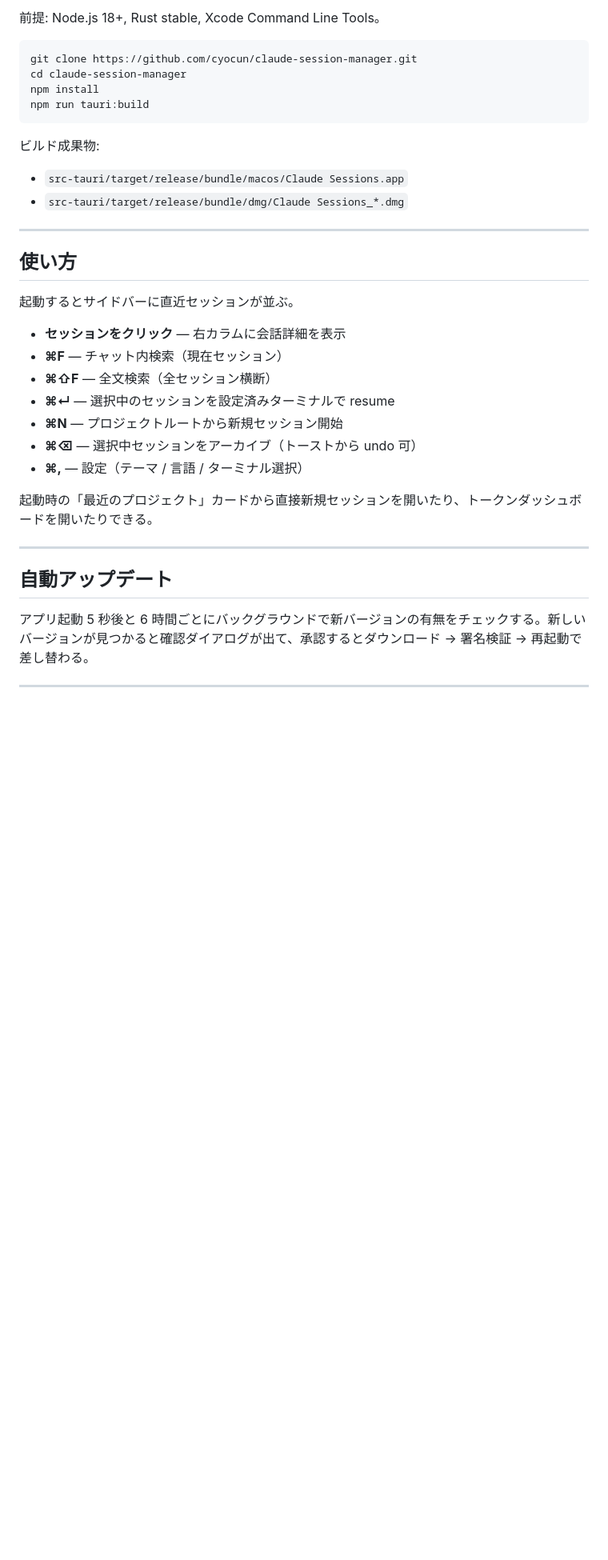
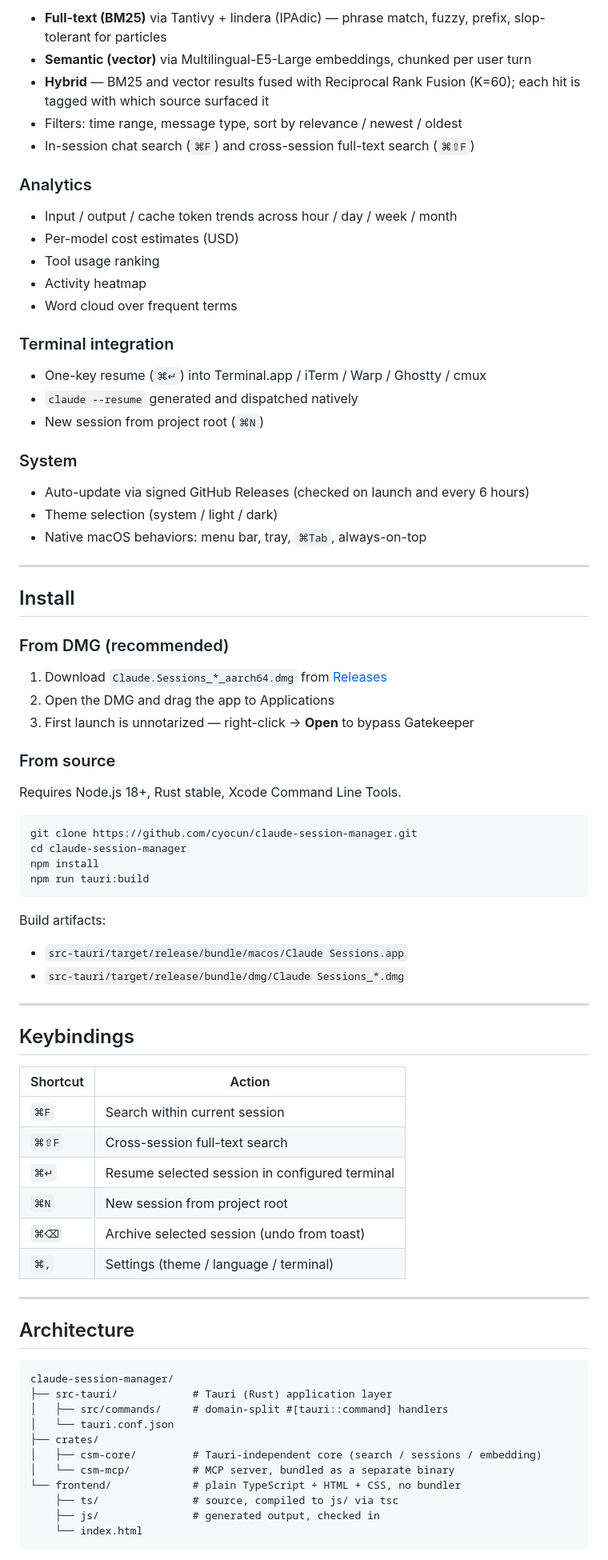
Before and after one commit to cyocun/claude-session-manager, a Markdown page: README.md, the part around one of its changes. Shown at 80% size. Rendered like a GitHub page; blank space fills up the shorter version.

````diff
--- a/README.md
+++ b/README.md
@@ -30,5 +51,43 @@ Claude Code のローカル履歴 (`~/.claude`) を横断的に閲覧・検索
 
-前提: Node.js 18+, Rust stable, Xcode Command Line Tools。
+- **Full-text (BM25)** via Tantivy + lindera (IPAdic) — phrase match, fuzzy, prefix, slop-tolerant for particles
+- **Semantic (vector)** via Multilingual-E5-Large embeddings, chunked per user turn
+- **Hybrid** — BM25 and vector results fused with Reciprocal Rank Fusion (K=60); each hit is tagged with which source surfaced it
+- Filters: time range, message type, sort by relevance / newest / oldest
+- In-session chat search (`⌘F`) and cross-session full-text search (`⌘⇧F`)
+
+### Analytics
+
+- Input / output / cache token trends across hour / day / week / month
+- Per-model cost estimates (USD)
+- Tool usage ranking
+- Activity heatmap
+- Word cloud over frequent terms
+
+### Terminal integration
+
+- One-key resume (`⌘↵`) into Terminal.app / iTerm / Warp / Ghostty / cmux
+- `claude --resume` generated and dispatched natively
+- New session from project root (`⌘N`)
+
+### System
+
+- Auto-update via signed GitHub Releases (checked on launch and every 6 hours)
+- Theme selection (system / light / dark)
+- Native macOS behaviors: menu bar, tray, `⌘Tab`, always-on-top
+
+---
+
+## Install
+
+### From DMG (recommended)
+
+1. Download `Claude.Sessions_*_aarch64.dmg` from [Releases](https://github.com/cyocun/claude-session-manager/releases/latest)
+2. Open the DMG and drag the app to Applications
+3. First launch is unnotarized — right-click → **Open** to bypass Gatekeeper
+
+### From source
+
+Requires Node.js 18+, Rust stable, Xcode Command Line Tools.
 
 ```bash
 git clone https://github.com/cyocun/claude-session-manager.git
@@ -37,29 +96,39 @@ npm install
 npm run tauri:build
 ```
 
-ビルド成果物:
+Build artifacts:
 
 - `src-tauri/target/release/bundle/macos/Claude Sessions.app`
 - `src-tauri/target/release/bundle/dmg/Claude Sessions_*.dmg`
 
 ---
 
-## 使い方
+## Keybindings
 
-起動するとサイドバーに直近セッションが並ぶ。
-
-- **セッションをクリック** — 右カラムに会話詳細を表示
-- **⌘F** — チャット内検索（現在セッション）
-- **⌘⇧F** — 全文検索（全セッション横断）
-- **⌘↵** — 選択中のセッションを設定済みターミナルで resume
-- **⌘N** — プロジェクトルートから新規セッション開始
-- **⌘⌫** — 選択中セッションをアーカイブ（トーストから undo 可）
-- **⌘,** — 設定（テーマ / 言語 / ターミナル選択）
-
-起動時の「最近のプロジェクト」カードから直接新規セッションを開いたり、トークンダッシュボードを開いたりできる。
+| Shortcut | Action |
+|---|---|
+| `⌘F` | Search within current session |
+| `⌘⇧F` | Cross-session full-text search |
+| `⌘↵` | Resume selected session in configured terminal |
+| `⌘N` | New session from project root |
+| `⌘⌫` | Archive selected session (undo from toast) |
+| `⌘,` | Settings (theme / language / terminal) |
 
 ---
 
-## 自動アップデート
+## Architecture
 
-アプリ起動 5 秒後と 6 時間ごとにバックグラウンドで新バージョンの有無をチェックする。新しいバージョンが見つかると確認ダイアログが出て、承認するとダウンロード → 署名検証 → 再起動で差し替わる。
+```
+claude-session-manager/
+├── src-tauri/            # Tauri (Rust) application layer
+│   ├── src/commands/     # domain-split #[tauri::command] handlers
+│   └── tauri.conf.json
+├── crates/
+│   ├── csm-core/         # Tauri-independent core (search / sessions / embedding)
+│   └── csm-mcp/          # MCP server, bundled as a separate binary
+└── frontend/             # plain TypeScript + HTML + CSS, no bundler
+    ├── ts/               # source, compiled to js/ via tsc
+    ├── js/               # generated output, checked in
+    └── index.html
+```
+
````
Also changed, not shown: other parts of README.md (+67 -78 lines), README.ja.md (added, +177 -0 lines), README.zh-CN.md (added, +177 -0 lines).
